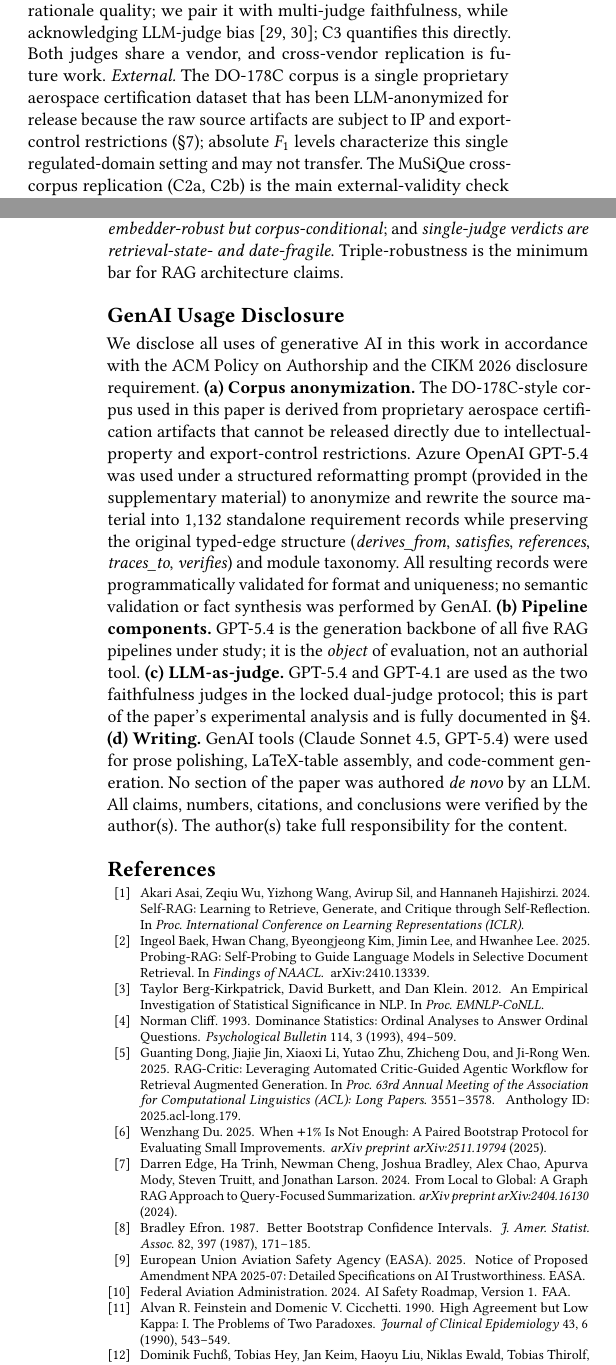
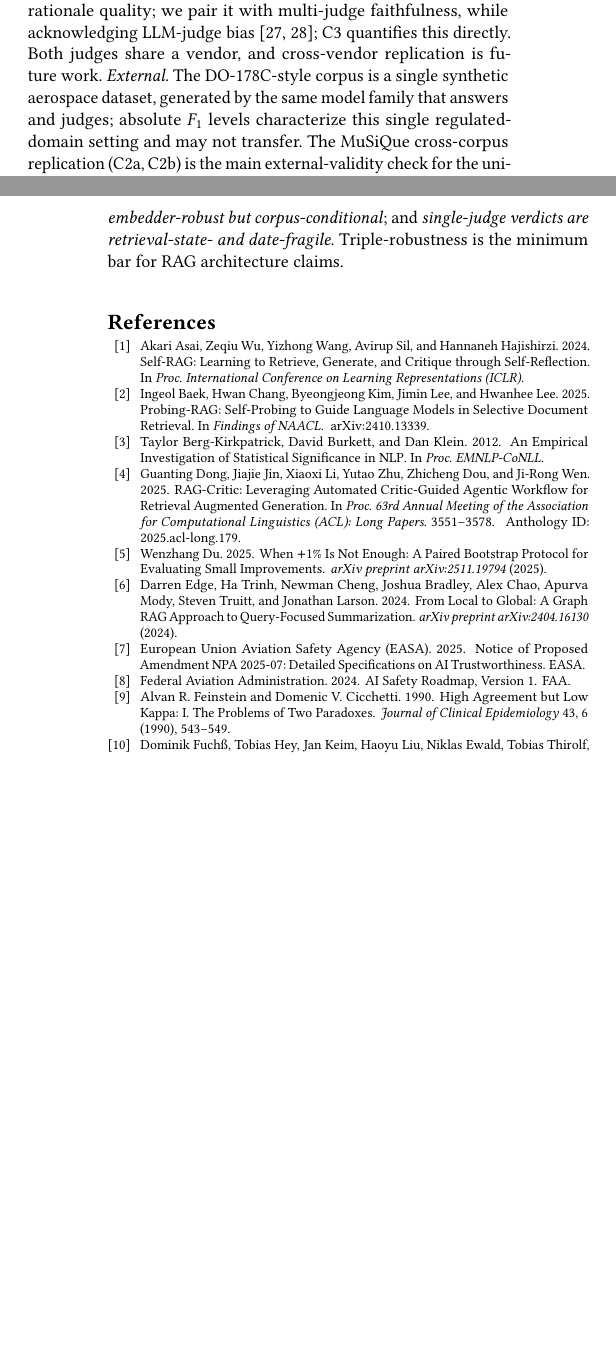
Before and after one commit to mftnakrsu/rag-vs-agentic, a LaTeX paper (paper/cikm/main.tex, which reads paper/cikm/refs.bib, paper/cikm/sections/07-discussion.tex): two parts of the columns of pages 4 and 5 of 5, joined at a grey line, cut so that both start at the same text, the shorter picture padded with empty space. Compiled offline with pdfLaTeX.

Commit message:
fix(paper): resolve corpus provenance (B3); retitle; drop disclosure section for arXiv
- corpus now stated as synthetic, generated by GPT-5.4 from a
  hand-authored taxonomy, publicly released -- consistent with the
  HF/Kaggle dataset cards; proprietary/export-control framing removed
  from Sec 3.2 and Sec 6
- same-model-family caveat (corpus author = generator = judge) added
  to threats External block
- GenAI disclosure section removed from the arXiv build (no longer
  inputted; file kept on disk -- CIKM camera-ready must restore it)
- title -> 'A Triple-Robustness Analysis of Retrieval-Augmented
  Generation for Multi-Hop Requirements Traceability'
- efron1987/cliff1993 references removed per author decision

```diff
--- a/paper/cikm/main.tex
+++ b/paper/cikm/main.tex
@@ -88,10 +88,7 @@
 \input{sections/07-discussion}
 \input{sections/08-conclusion}
 
-%% --- GenAI disclosure (does NOT count toward 4-page limit) -------------
-\input{sections/99-genai-disclosure}
-
-%% --- References (do NOT count toward 4-page limit) ---------------------
+%% --- References --------------------------------------------------------
 \bibliographystyle{ACM-Reference-Format}
 \bibliography{refs}
 
--- a/paper/cikm/refs.bib
+++ b/paper/cikm/refs.bib
@@ -345,10 +345,3 @@
   pages   = {29--48},
   year    = {2008}
 }
-
-@article{efron1987,
-  author  = {Efron, Bradley},
-  title   = {Better Bootstrap Confidence Intervals},
-  journal = {Journal of the American Statistical Association},
-  volume  = {82},
-  number  = {397},
@@ -361,8 +347,0 @@
-  title   = {Dominance Statistics: Ordinal Analyses to Answer Ordinal
-             Questions},
-  journal = {Psychological Bulletin},
-  volume  = {114},
-  number  = {3},
-  pages   = {494--509},
-  year    = {1993}
-}
--- a/paper/cikm/sections/07-discussion.tex
+++ b/paper/cikm/sections/07-discussion.tex
@@ -28,12 +28,10 @@ least that is needed for comparable faithfulness numbers.
 we pair it with multi-judge faithfulness, while acknowledging LLM-judge
 bias~\cite{selfpref_bias2024,wallat2024}; C3 quantifies this directly.
 Both judges share a vendor, and cross-vendor replication is future work.
-\textit{External.} The DO-178C corpus is a single proprietary aerospace
-certification dataset that has been LLM-anonymized for release because
-the raw source artifacts are subject to IP and export-control
-restrictions (\S\ref{sec:disclosure}); absolute $F_1$ levels
-characterize this single regulated-domain setting and may not
-transfer. The MuSiQue
+\textit{External.} The DO-178C-style corpus is a single synthetic
+aerospace dataset, generated by the same model family that answers and
+judges; absolute $F_1$ levels characterize this single
+regulated-domain setting and may not transfer. The MuSiQue
 cross-corpus replication (C2a, C2b) is the main
 external-validity check for the universality claim; cross-corpus
 replication of C1 is left for the journal extension. Our graph pipeline
```
Also changed, not shown: paper/cikm/sections/04-method.tex (+3 -3 lines), paper/cikm/sections/05-experiments.tex (+4 -4 lines), paper/cikm/main.tex (4 more changed lines), paper/cikm/refs.bib (6 more changed lines).
